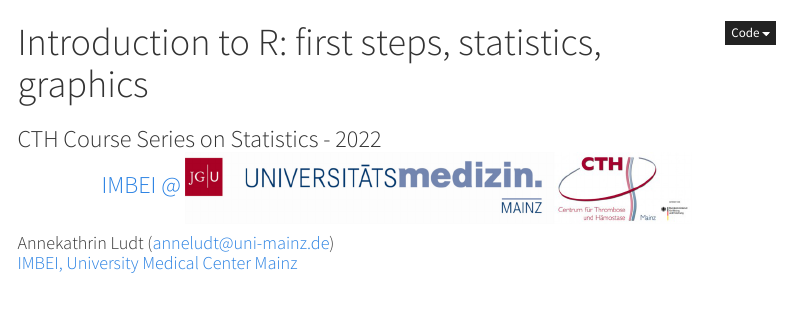
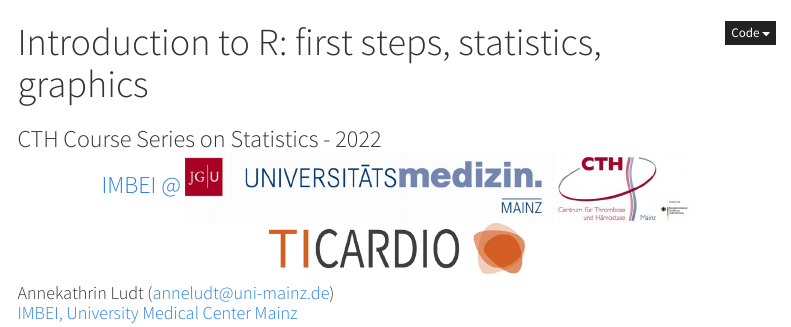
Before and after one commit to imbeimainz/courseware_CTH, an R Markdown document (01_intro_to_R/intro_to_R_material.Rmd): the page in a window 1100 px wide, from its top. Rendered offline with R 4.5, knitr and Pandoc, with nearby package versions; menus at the side of the page are left out.

Commit message:
added ticardio logo in material

```diff
--- a/01_intro_to_R/intro_to_R_material.Rmd
+++ b/01_intro_to_R/intro_to_R_material.Rmd
@@ -6,6 +6,8 @@ subtitle: >
   <p align="center">
   <a href="https://www.unimedizin-mainz.de/imbei/">
   IMBEI @ <img src="images/combilogo.png" alt="" height="70"/>
+  <br><a href="https://www.unimedizin-mainz.de/imbei/">
+  <img src="images/ticardio-logo.png" alt="" height="50"/>
   </a>
   </p>
 author:
```
